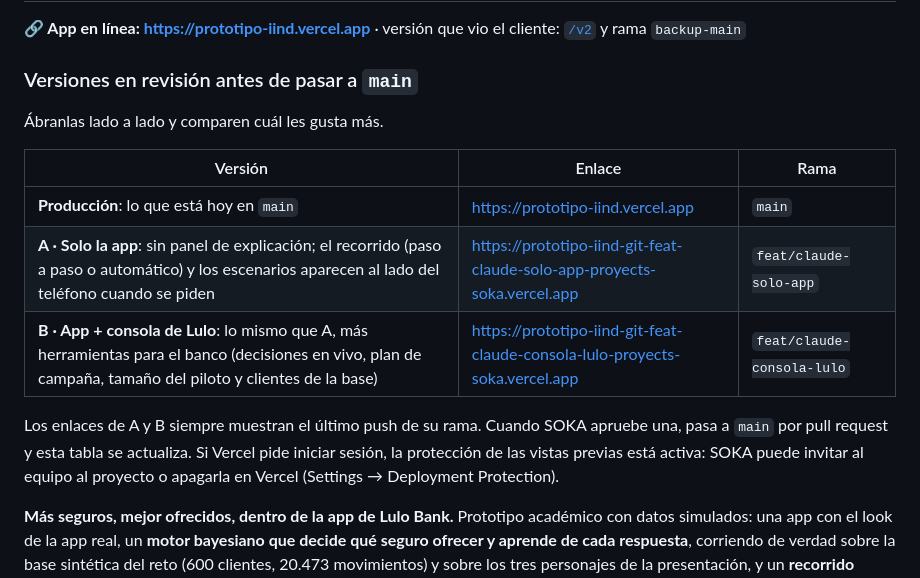
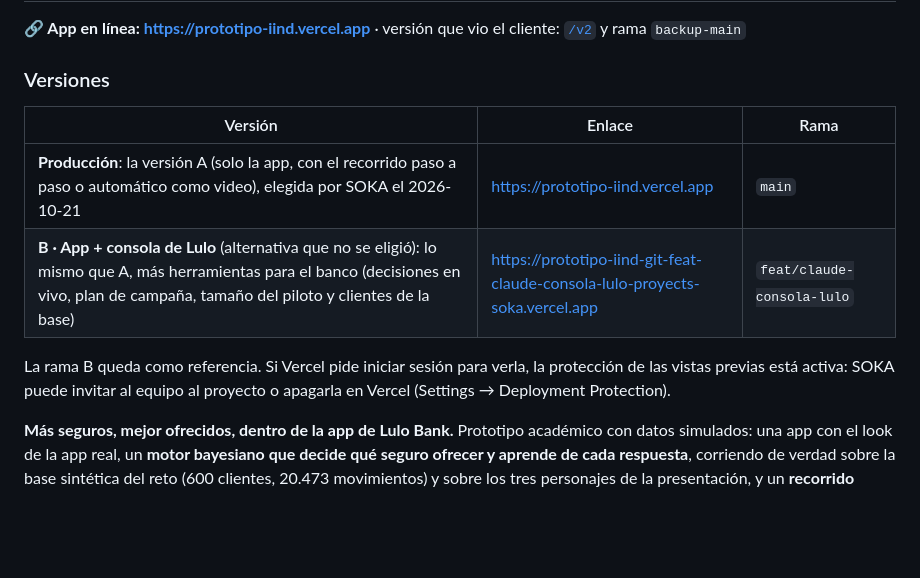
Before and after one commit to soka-js/Prototipo-IIND, a Markdown page: README.md, the part around the change. GitHub-like rendering; blank space fills up the shorter version.

```diff
--- a/README.md
+++ b/README.md
@@ -2,17 +2,14 @@
 
 **🔗 App en línea: https://prototipo-iind.vercel.app** · versión que vio el cliente: [`/v2`](https://prototipo-iind.vercel.app/v2) y rama `backup-main`
 
-### Versiones en revisión antes de pasar a `main`
-
-Ábranlas lado a lado y comparen cuál les gusta más.
+### Versiones
 
 | Versión | Enlace | Rama |
 |---|---|---|
-| **Producción**: lo que está hoy en `main` | https://prototipo-iind.vercel.app | `main` |
-| **A · Solo la app**: sin panel de explicación; el recorrido (paso a paso o automático) y los escenarios aparecen al lado del teléfono cuando se piden | https://prototipo-iind-git-feat-claude-solo-app-proyects-soka.vercel.app | `feat/claude-solo-app` |
-| **B · App + consola de Lulo**: lo mismo que A, más herramientas para el banco (decisiones en vivo, plan de campaña, tamaño del piloto y clientes de la base) | https://prototipo-iind-git-feat-claude-consola-lulo-proyects-soka.vercel.app | `feat/claude-consola-lulo` |
+| **Producción**: la versión A (solo la app, con el recorrido paso a paso o automático como video), elegida por SOKA el 2026-10-21 | https://prototipo-iind.vercel.app | `main` |
+| **B · App + consola de Lulo** (alternativa que no se eligió): lo mismo que A, más herramientas para el banco (decisiones en vivo, plan de campaña, tamaño del piloto y clientes de la base) | https://prototipo-iind-git-feat-claude-consola-lulo-proyects-soka.vercel.app | `feat/claude-consola-lulo` |
 
-Los enlaces de A y B siempre muestran el último push de su rama. Cuando SOKA apruebe una, pasa a `main` por pull request y esta tabla se actualiza. Si Vercel pide iniciar sesión, la protección de las vistas previas está activa: SOKA puede invitar al equipo al proyecto o apagarla en Vercel (Settings → Deployment Protection).
+La rama B queda como referencia. Si Vercel pide iniciar sesión para verla, la protección de las vistas previas está activa: SOKA puede invitar al equipo al proyecto o apagarla en Vercel (Settings → Deployment Protection).
 
 **Más seguros, mejor ofrecidos, dentro de la app de Lulo Bank.** Prototipo académico con datos simulados: una app con el look de la app real, un **motor bayesiano que decide qué seguro ofrecer y aprende de cada respuesta**, corriendo de verdad sobre la base sintética del reto (600 clientes, 20.473 movimientos) y sobre los tres personajes de la presentación, y un **recorrido guiado** que muestra qué es nuevo frente a la app real.
 
```
Also changed, not shown: CAMBIOS.md (+13 -0 lines), CLAUDE.md (+3 -3 lines).
